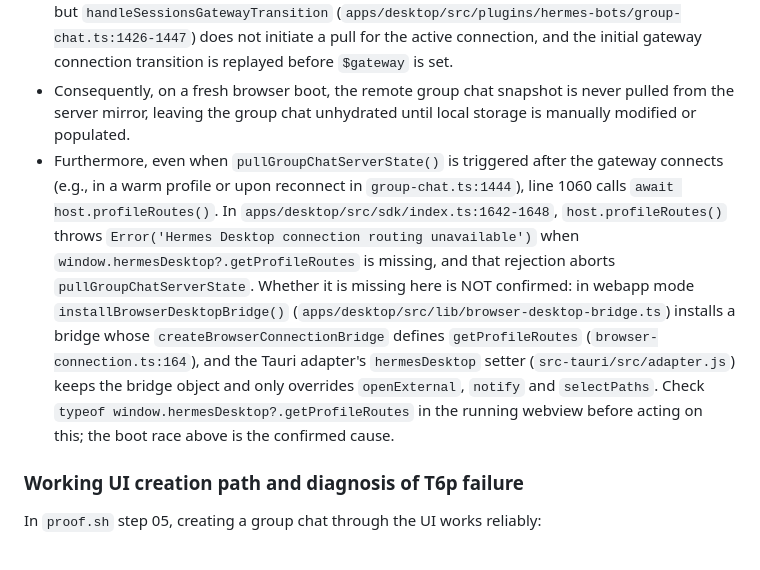
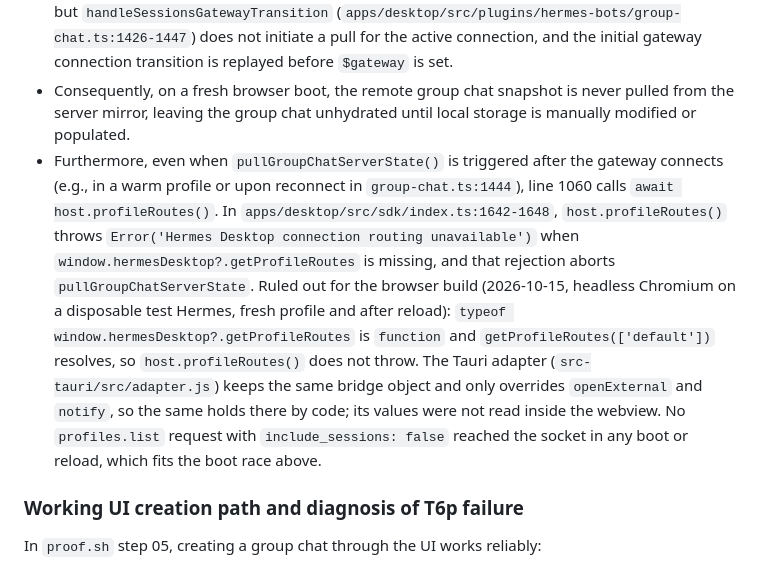
Before and after one commit to DECRUX9812/hermes-tauri, a Markdown page: docs/test-hermes.md, the part around the change. Drawn GitHub-style.

Commit message:
docs: record that the group chat boot pull is the cause, not the bridge
Checked in headless Chromium against a disposable test Hermes: getProfileRoutes
is present and resolves, so the bridge-missing explanation is ruled out for the
browser build. Tauri keeps the same bridge object (adapter.js only overrides
openExternal and notify). No include_sessions pull reaches the socket in any
boot or reload, which fits the register-time pull racing the gateway.

Co-authored-by: factory-droid[bot] <138933559+factory-droid[bot]@users.noreply.github.com>

```diff
--- a/docs/test-hermes.md
+++ b/docs/test-hermes.md
@@ -116,7 +116,7 @@ Because the room does not hydrate in a clean browser session without local stora
 - The `.catch(() => false)` in `plugin.tsx:442` swallows this error.
 - Later, `host.state.gateway.listen(handleSessionsGatewayTransition)` (`apps/desktop/src/plugins/hermes-bots/plugin.tsx:459`) listens for gateway state changes, but `handleSessionsGatewayTransition` (`apps/desktop/src/plugins/hermes-bots/group-chat.ts:1426-1447`) does not initiate a pull for the active connection, and the initial gateway connection transition is replayed before `$gateway` is set.
 - Consequently, on a fresh browser boot, the remote group chat snapshot is never pulled from the server mirror, leaving the group chat unhydrated until local storage is manually modified or populated.
-- Furthermore, even when `pullGroupChatServerState()` is triggered after the gateway connects (e.g., in a warm profile or upon reconnect in `group-chat.ts:1444`), line 1060 calls `await host.profileRoutes()`. In `apps/desktop/src/sdk/index.ts:1642-1648`, `host.profileRoutes()` throws `Error('Hermes Desktop connection routing unavailable')` when `window.hermesDesktop?.getProfileRoutes` is missing, and that rejection aborts `pullGroupChatServerState`. Whether it is missing here is NOT confirmed: in webapp mode `installBrowserDesktopBridge()` (`apps/desktop/src/lib/browser-desktop-bridge.ts`) installs a bridge whose `createBrowserConnectionBridge` defines `getProfileRoutes` (`browser-connection.ts:164`), and the Tauri adapter's `hermesDesktop` setter (`src-tauri/src/adapter.js`) keeps the bridge object and only overrides `openExternal`, `notify` and `selectPaths`. Check `typeof window.hermesDesktop?.getProfileRoutes` in the running webview before acting on this; the boot race above is the confirmed cause.
+- Furthermore, even when `pullGroupChatServerState()` is triggered after the gateway connects (e.g., in a warm profile or upon reconnect in `group-chat.ts:1444`), line 1060 calls `await host.profileRoutes()`. In `apps/desktop/src/sdk/index.ts:1642-1648`, `host.profileRoutes()` throws `Error('Hermes Desktop connection routing unavailable')` when `window.hermesDesktop?.getProfileRoutes` is missing, and that rejection aborts `pullGroupChatServerState`. Ruled out for the browser build (2026-10-15, headless Chromium on a disposable test Hermes, fresh profile and after reload): `typeof window.hermesDesktop?.getProfileRoutes` is `function` and `getProfileRoutes(['default'])` resolves, so `host.profileRoutes()` does not throw. The Tauri adapter (`src-tauri/src/adapter.js`) keeps the same bridge object and only overrides `openExternal` and `notify`, so the same holds there by code; its values were not read inside the webview. No `profiles.list` request with `include_sessions: false` reached the socket in any boot or reload, which fits the boot race above.
 
 ### Working UI creation path and diagnosis of T6p failure
 In `proof.sh` step 05, creating a group chat through the UI works reliably:
```
